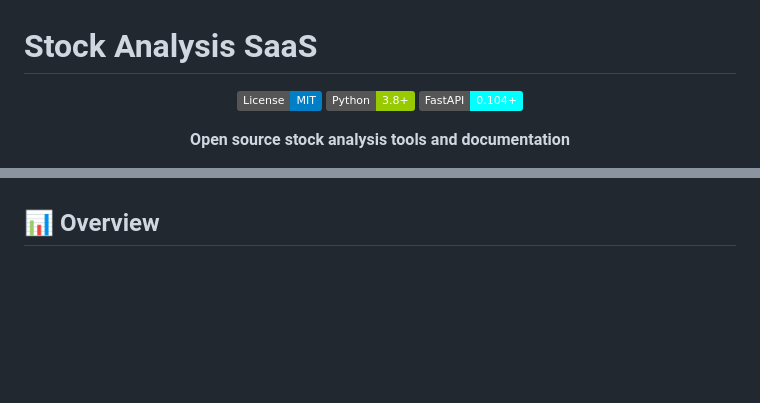
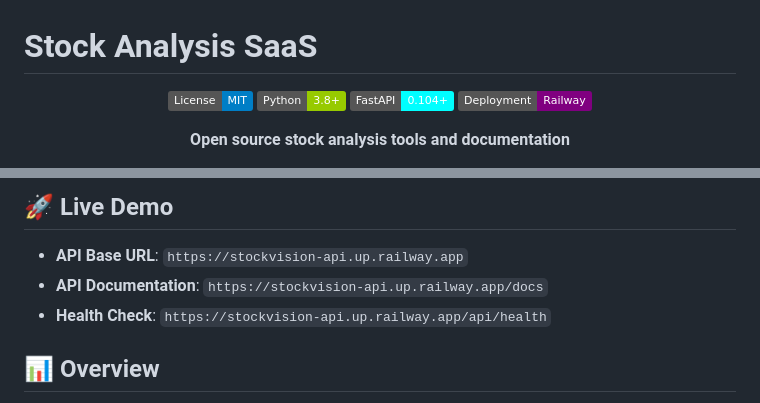
Before and after one commit to TangUsers/stock-analysis-saas, a Markdown page: README.md, 2 parts joined by grey strips. GitHub-like rendering; badges without logos; blank space fills up the shorter version.

Commit message:
feat: 准备部署配置
- 添加 DEPLOYMENT_STATUS.md 部署状态跟踪
- 更新 README.md 添加 Demo 链接占位
- 确认 railway.json 配置正确

```diff
--- a/README.md
+++ b/README.md
@@ -5,6 +5,7 @@
 ![License](https://img.shields.io/badge/License-MIT-blue.svg)
 ![Python](https://img.shields.io/badge/Python-3.8+-green.svg)
 ![FastAPI](https://img.shields.io/badge/FastAPI-0.104+-cyan.svg)
+![Deployment](https://img.shields.io/badge/Deployment-Railway-purple.svg)
 
 **Open source stock analysis tools and documentation**
 
@@ -12,5 +13,11 @@
 
 </div>
+
+## 🚀 Live Demo
+
+- **API Base URL**: `https://stockvision-api.up.railway.app`
+- **API Documentation**: `https://stockvision-api.up.railway.app/docs`
+- **Health Check**: `https://stockvision-api.up.railway.app/api/health`
 
 ## 📊 Overview
 
```
Also changed, not shown: other parts of README.md (+1 -1 lines), DEPLOYMENT_STATUS.md (added, +99 -0 lines).
